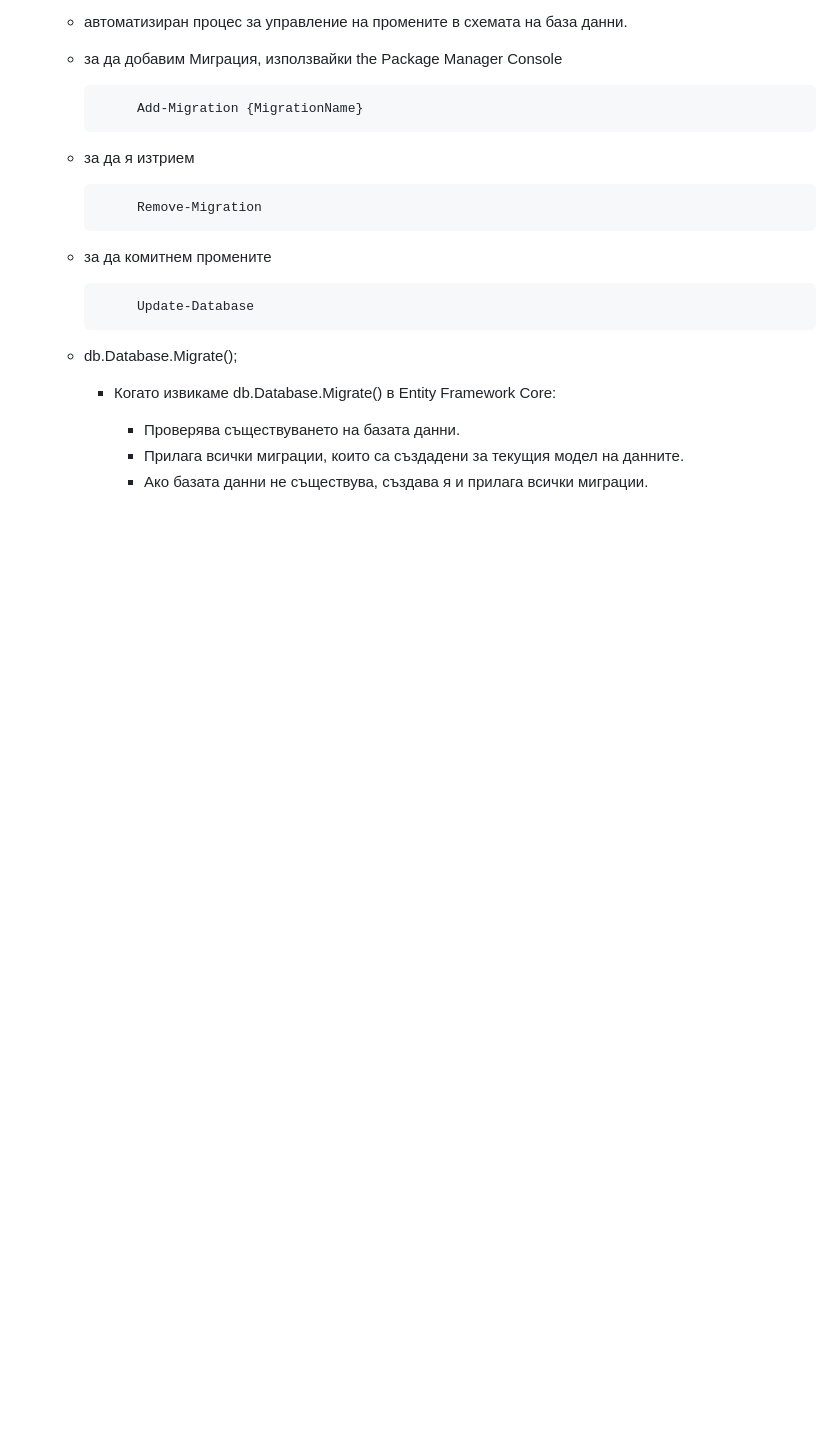
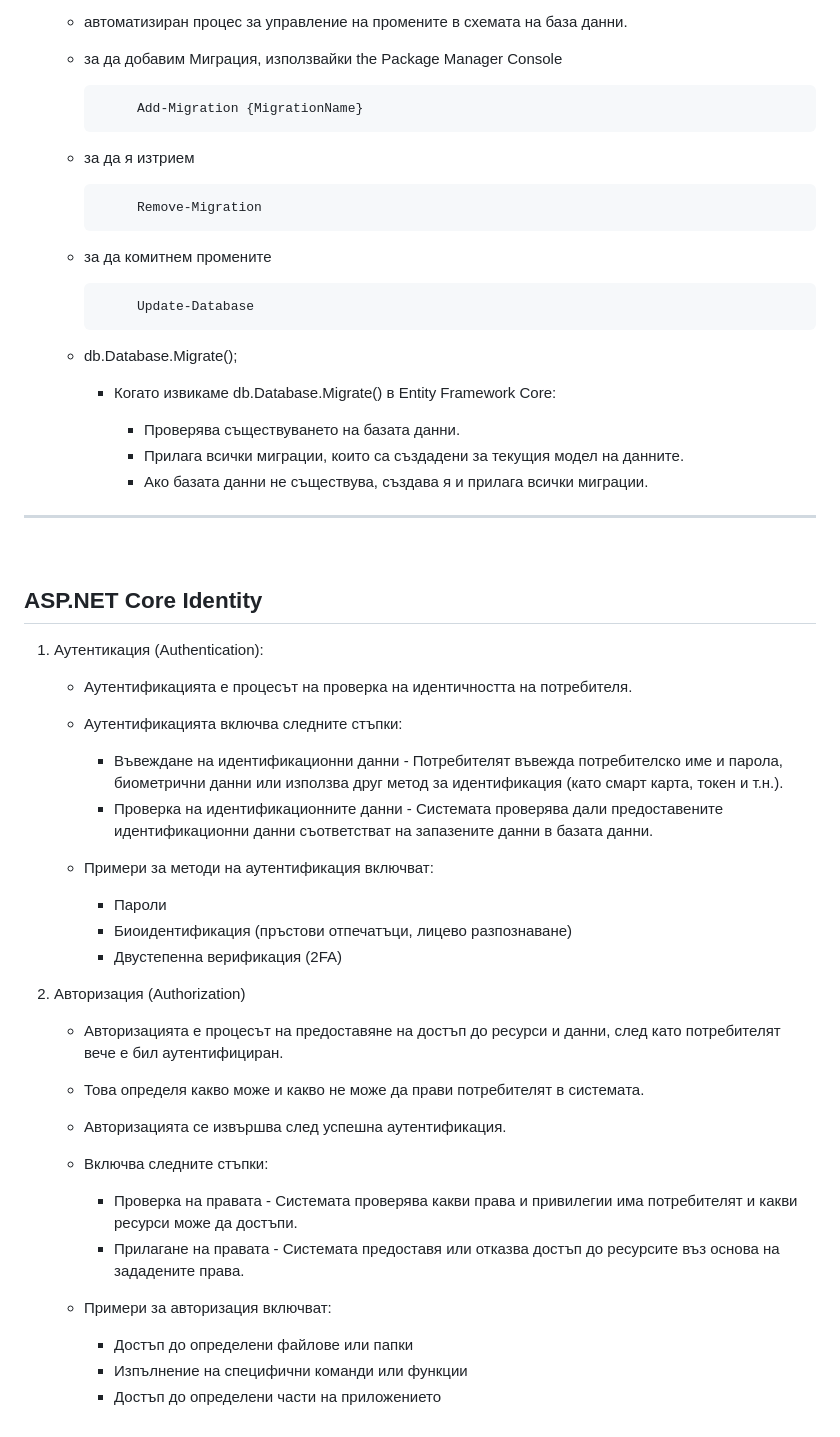
Before and after one commit to AnitaNakeva/SoftUni, a Markdown page: README.md, the part around the change. Rendered like a GitHub page; blank space fills up the shorter version.

```diff
--- a/README.md
+++ b/README.md
@@ -798,3 +798,43 @@
             - Проверява съществуването на базата данни.
             - Прилага всички миграции, които са създадени за текущия модел на данните.
             - Ако базата данни не съществува, създава я и прилага всички миграции.
+
+--------------------------------------------------------------------------------------------------------------------------------------------------
+
+ <br/>
+
+## ASP.NET Core Identity
+
+1. Аутентикация (Authentication):
+
+   - Аутентификацията е процесът на проверка на идентичността на потребителя.
+
+   - Аутентификацията включва следните стъпки:
+
+      - Въвеждане на идентификационни данни - Потребителят въвежда потребителско име и парола, биометрични данни или използва друг метод за идентификация (като смарт карта, токен и т.н.).
+      - Проверка на идентификационните данни - Системата проверява дали предоставените идентификационни данни съответстват на запазените данни в базата данни.
+
+   - Примери за методи на аутентификация включват:
+
+      - Пароли
+      - Биоидентификация (пръстови отпечатъци, лицево разпознаване)
+      - Двустепенна верификация (2FA)
+
+2. Авторизация (Authorization)
+
+   - Авторизацията е процесът на предоставяне на достъп до ресурси и данни, след като потребителят вече е бил аутентифициран.
+
+   - Това определя какво може и какво не може да прави потребителят в системата.
+
+   - Авторизацията се извършва след успешна аутентификация.
+
+   - Включва следните стъпки:
+
+      - Проверка на правата - Системата проверява какви права и привилегии има потребителят и какви ресурси може да достъпи.
+      - Прилагане на правата - Системата предоставя или отказва достъп до ресурсите въз основа на зададените права.
+
+   - Примери за авторизация включват:
+
+      - Достъп до определени файлове или папки
+      - Изпълнение на специфични команди или функции
+      - Достъп до определени части на приложението
```
